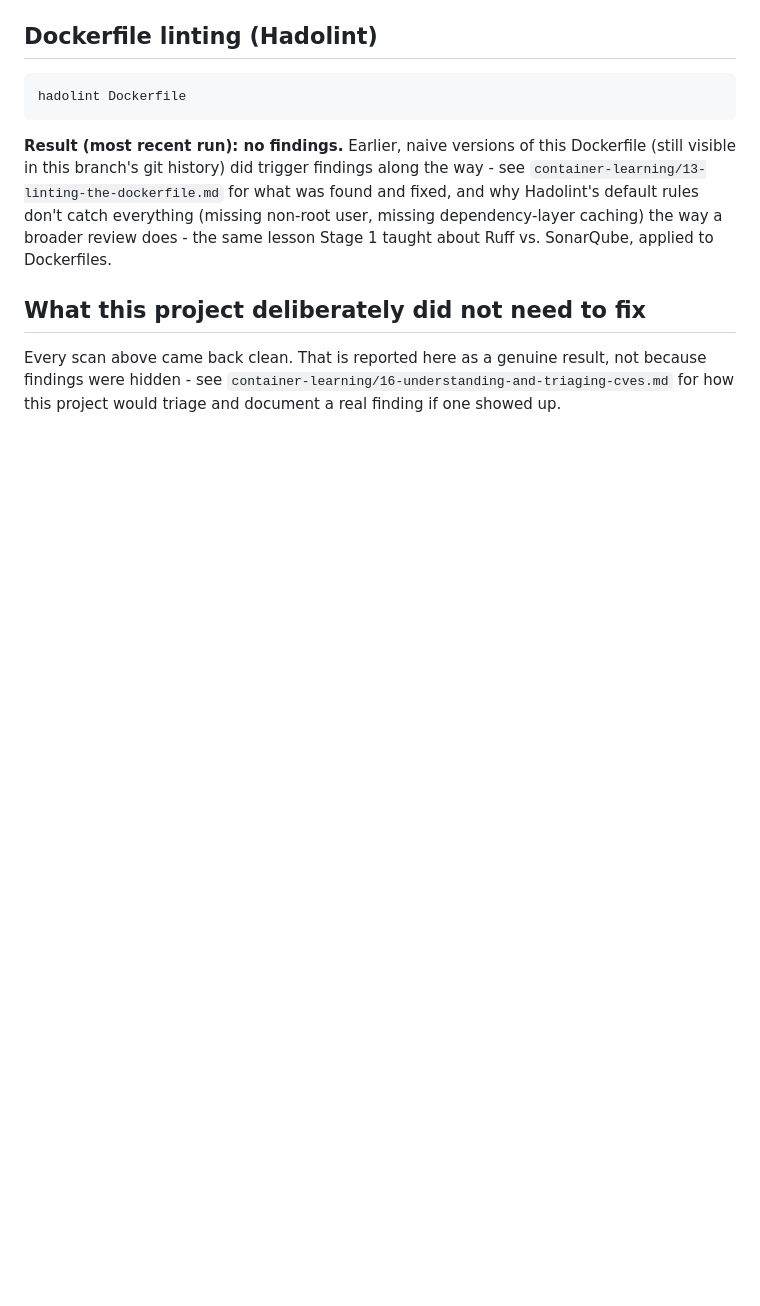
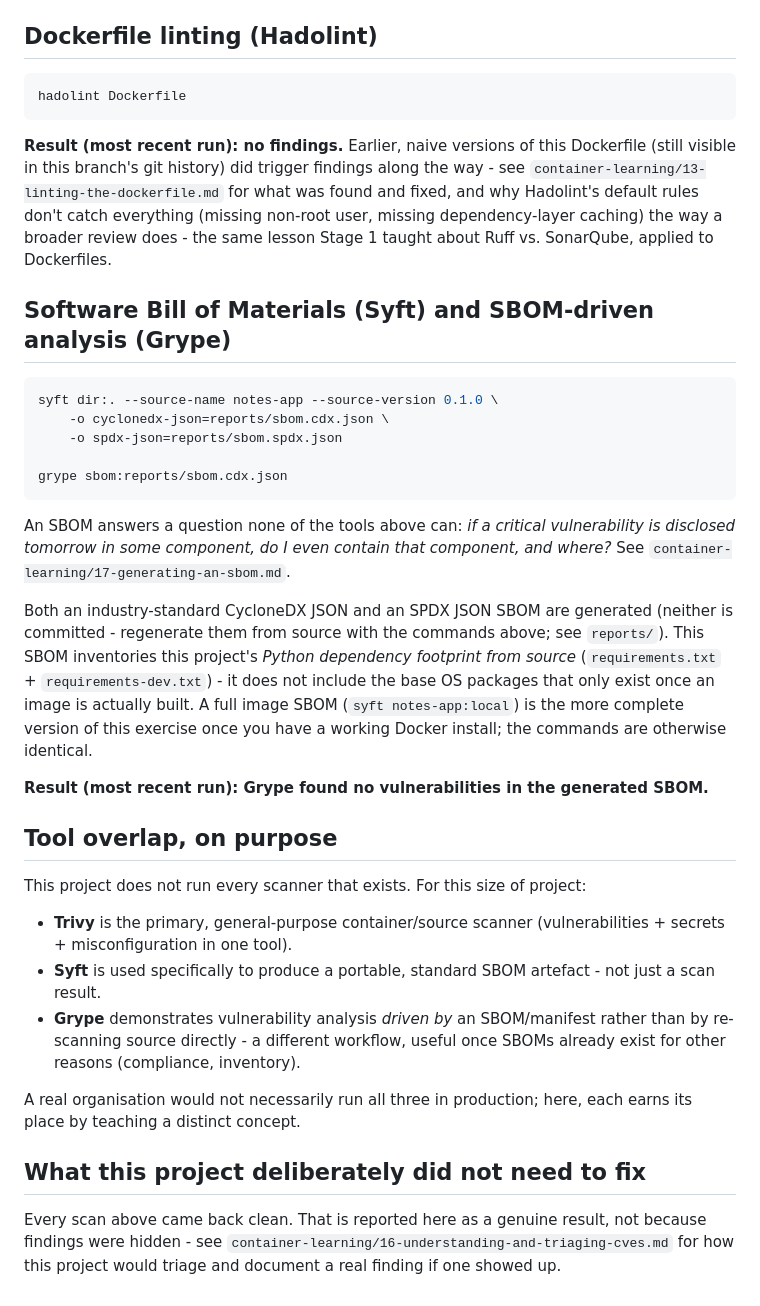
Before and after one commit to gcodiac/python-to-production, a Markdown page: SECURITY.md, the part around the change. Rendered like a GitHub page; blank space fills up the shorter version.

Commit message:
Add SBOM generation and vulnerability analysis

````diff
--- a/SECURITY.md
+++ b/SECURITY.md
@@ -70,6 +70,48 @@ everything (missing non-root user, missing dependency-layer caching) the way
 a broader review does - the same lesson Stage 1 taught about Ruff vs.
 SonarQube, applied to Dockerfiles.
 
+## Software Bill of Materials (Syft) and SBOM-driven analysis (Grype)
+
+```bash
+syft dir:. --source-name notes-app --source-version 0.1.0 \
+    -o cyclonedx-json=reports/sbom.cdx.json \
+    -o spdx-json=reports/sbom.spdx.json
+
+grype sbom:reports/sbom.cdx.json
+```
+
+An SBOM answers a question none of the tools above can: *if a critical
+vulnerability is disclosed tomorrow in some component, do I even contain
+that component, and where?* See `container-learning/17-generating-an-sbom.md`.
+
+Both an industry-standard CycloneDX JSON and an SPDX JSON SBOM are generated
+(neither is committed - regenerate them from source with the commands
+above; see `reports/`). This SBOM inventories this project's *Python
+dependency footprint from source* (`requirements.txt` +
+`requirements-dev.txt`) - it does not include the base OS packages that only
+exist once an image is actually built. A full image SBOM (`syft
+notes-app:local`) is the more complete version of this exercise once you
+have a working Docker install; the commands are otherwise identical.
+
+**Result (most recent run): Grype found no vulnerabilities in the generated
+SBOM.**
+
+## Tool overlap, on purpose
+
+This project does not run every scanner that exists. For this size of
+project:
+
+* **Trivy** is the primary, general-purpose container/source scanner
+  (vulnerabilities + secrets + misconfiguration in one tool).
+* **Syft** is used specifically to produce a portable, standard SBOM
+  artefact - not just a scan result.
+* **Grype** demonstrates vulnerability analysis *driven by* an SBOM/manifest
+  rather than by re-scanning source directly - a different workflow, useful
+  once SBOMs already exist for other reasons (compliance, inventory).
+
+A real organisation would not necessarily run all three in production; here,
+each earns its place by teaching a distinct concept.
+
 ## What this project deliberately did not need to fix
 
 Every scan above came back clean. That is reported here as a genuine result,
````
